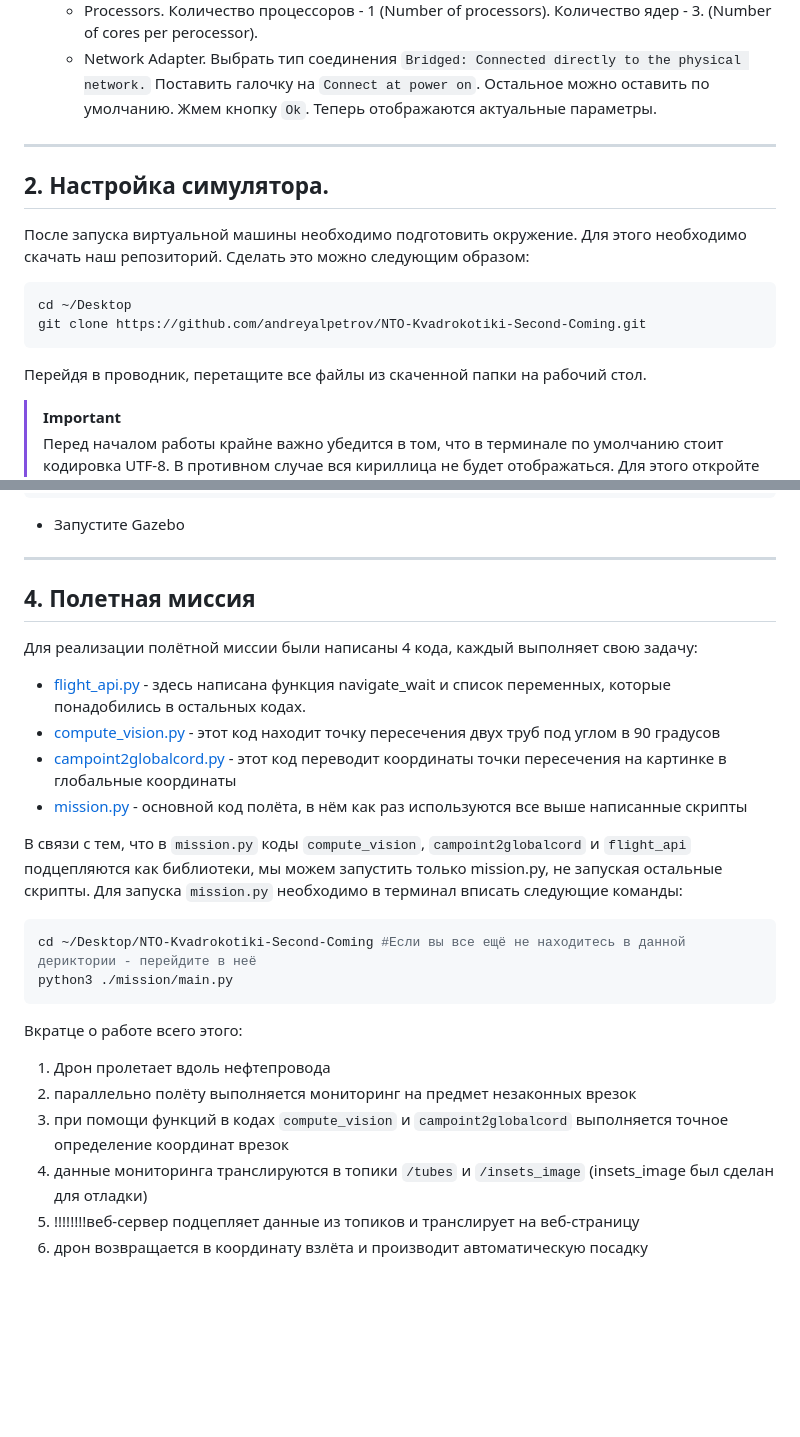
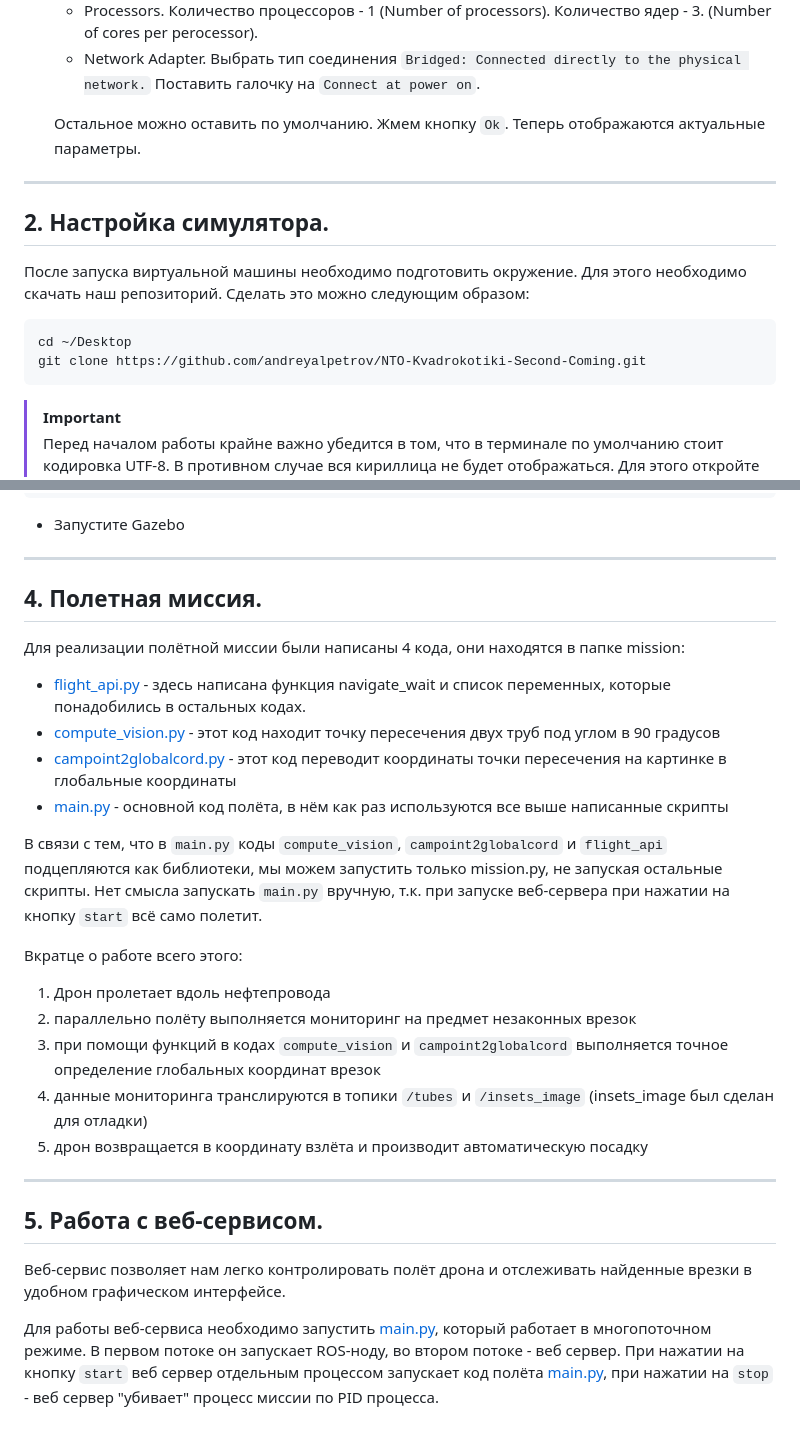
Before and after one commit to andreyalpetrov/NTO-Kvadrokotiki-Second-Coming, a Markdown page: README.md, 2 parts joined by grey strips. Rendered like a GitHub page; blank space fills up the shorter version.

````diff
--- a/README.md
+++ b/README.md
@@ -26,6 +26,7 @@
 	- Processors. Количество процессоров - 1 (Number of processors).
 				Количество ядер - 3. (Number of cores per perocessor).
 	- Network Adapter.  Выбрать тип соединения `Bridged: Connected directly to the physical network.` Поставить галочку  на `Connect at power on`.
+
 	Остальное можно оставить по умолчанию. Жмем кнопку `Ok`. Теперь отображаются актуальные параметры.
 ---
 ## 2. Настройка симулятора.
@@ -35,7 +36,7 @@
 cd ~/Desktop
 git clone https://github.com/andreyalpetrov/NTO-Kvadrokotiki-Second-Coming.git
 ```
-Перейдя в проводник, перетащите все файлы из скаченной папки на рабочий стол.
+
 
 > [!IMPORTANT]
 > Перед началом работы крайне важно убедится в том, что в терминале по умолчанию стоит кодировка UTF-8. В противном случае вся кириллица не будет отображаться.
@@ -78,28 +79,29 @@ python3 random_gen.py
 ```
 - Запустите Gazebo
 ---
-## 4. Полетная миссия
+## 4. Полетная миссия.
 
-Для реализации полётной миссии были написаны 4 кода, каждый выполняет свою задачу:
+Для реализации полётной миссии были написаны 4 кода, они находятся в папке mission:
 
 - [flight_api.py](https://github.com/andreyalpetrov/NTO-Kvadrokotiki-Second-Coming/blob/main/mission/flight_api.py "flight_api.py") - здесь написана функция navigate_wait и список переменных, которые понадобились в остальных кодах.
 - [compute_vision.py](https://github.com/andreyalpetrov/NTO-Kvadrokotiki-Second-Coming/blob/main/mission/compute_vision.py "compute_vision.py") - этот код находит точку пересечения двух труб под углом в 90 градусов
 - [campoint2globalcord.py](https://github.com/andreyalpetrov/NTO-Kvadrokotiki-Second-Coming/blob/main/mission/campoint2globalcord.py "campoint2globalcord.py") - этот код переводит координаты точки пересечения на картинке в глобальные координаты
-- [mission.py](https://github.com/andreyalpetrov/NTO-Kvadrokotiki-Second-Coming/blob/main/mission/main.py "main.py") - основной код полёта, в нём как раз используются все выше написанные скрипты
+- [main.py](https://github.com/andreyalpetrov/NTO-Kvadrokotiki-Second-Coming/blob/main/mission/main.py "main.py") - основной код полёта, в нём как раз используются все выше написанные скрипты
 
-В связи с тем, что в `mission.py` коды `compute_vision`, `campoint2globalcord` и `flight_api` подцепляются как библиотеки, мы можем запустить только mission.py, не запуская остальные скрипты.
-Для запуска `mission.py` необходимо в терминал вписать следующие команды:
-
-```bash
-cd ~/Desktop/NTO-Kvadrokotiki-Second-Coming #Если вы все ещё не находитесь в данной дериктории - перейдите в неё
-python3 ./mission/main.py
-```
+В связи с тем, что в `main.py` коды `compute_vision`, `campoint2globalcord` и `flight_api` подцепляются как библиотеки, мы можем запустить только mission.py, не запуская остальные скрипты. Нет смысла запускать `main.py` вручную, т.к. при запуске веб-сервера при нажатии на кнопку `start` всё само полетит.
 
 
 Вкратце о работе всего этого:
  1) Дрон пролетает вдоль нефтепровода
  2) параллельно полёту выполняется мониторинг на предмет незаконных врезок
- 3) при помощи функций в кодах `compute_vision` и `campoint2globalcord` выполняется точное определение координат врезок
+ 3) при помощи функций в кодах `compute_vision` и `campoint2globalcord` выполняется точное определение глобальных координат врезок
  4) данные мониторинга транслируются в топики `/tubes` и `/insets_image` (insets_image был сделан для отладки)
- 5) !!!!!!!!веб-сервер подцепляет данные из топиков и транслирует на веб-страницу
- 6) дрон возвращается в координату взлёта и производит автоматическую посадку
+ 5) дрон возвращается в координату взлёта и производит автоматическую посадку
+
+---
+## 5. Работа с веб-сервисом.
+
+Веб-сервис позволяет нам легко контролировать полёт дрона и отслеживать найденные врезки в удобном графическом интерфейсе.
+
+Для работы веб-сервиса необходимо запустить [main.py](https://github.com/andreyalpetrov/NTO-Kvadrokotiki-Second-Coming/blob/main/server/main.py "main.py"), который работает в многопоточном режиме. В первом потоке он запускает ROS-ноду, во втором потоке - веб сервер.
+При нажатии на кнопку `start` веб сервер отдельным процессом запускает код полёта [main.py](https://github.com/andreyalpetrov/NTO-Kvadrokotiki-Second-Coming/blob/main/mission/main.py "main.py"), при нажатии на `stop` -  веб сервер "убивает" процесс миссии по PID процесса.
````
